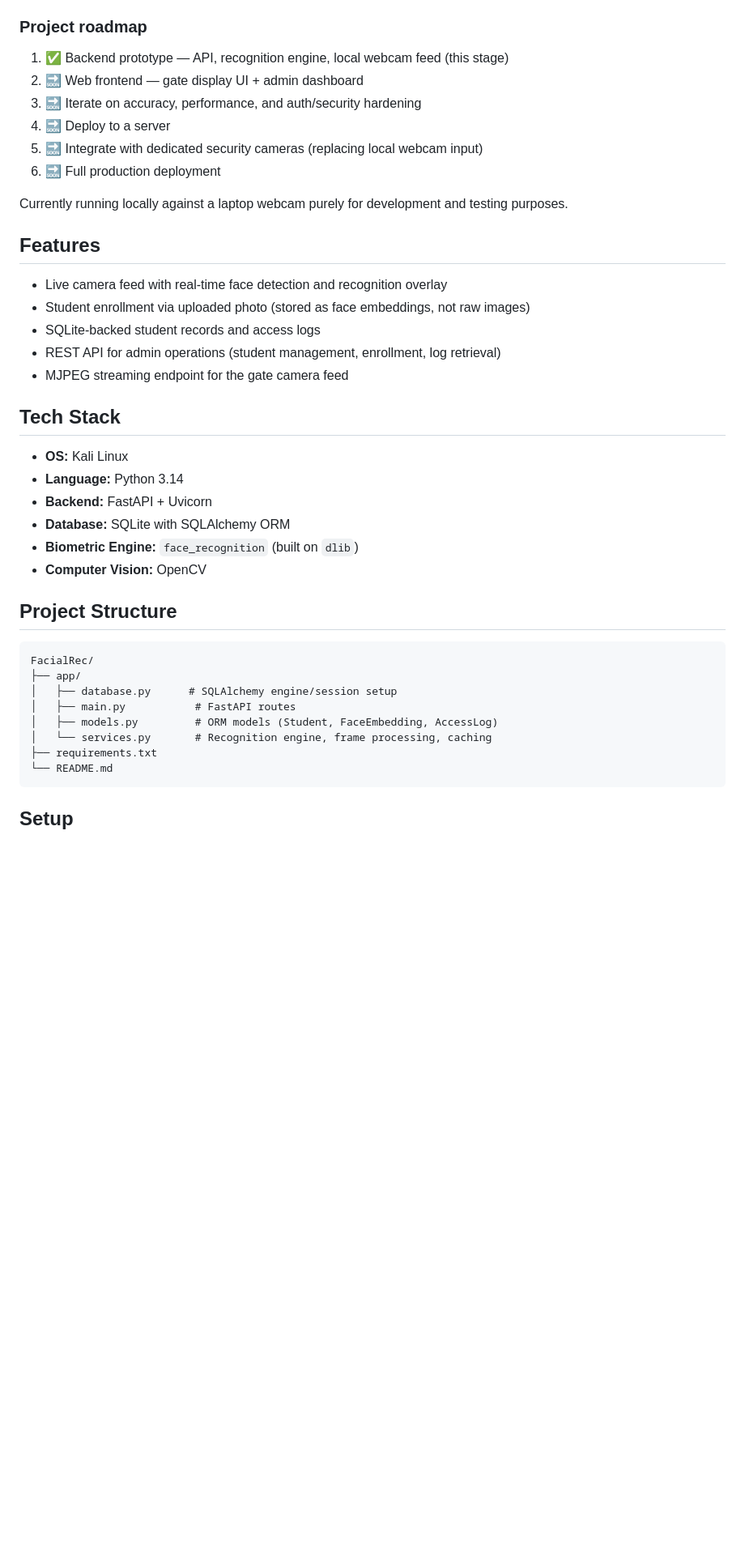
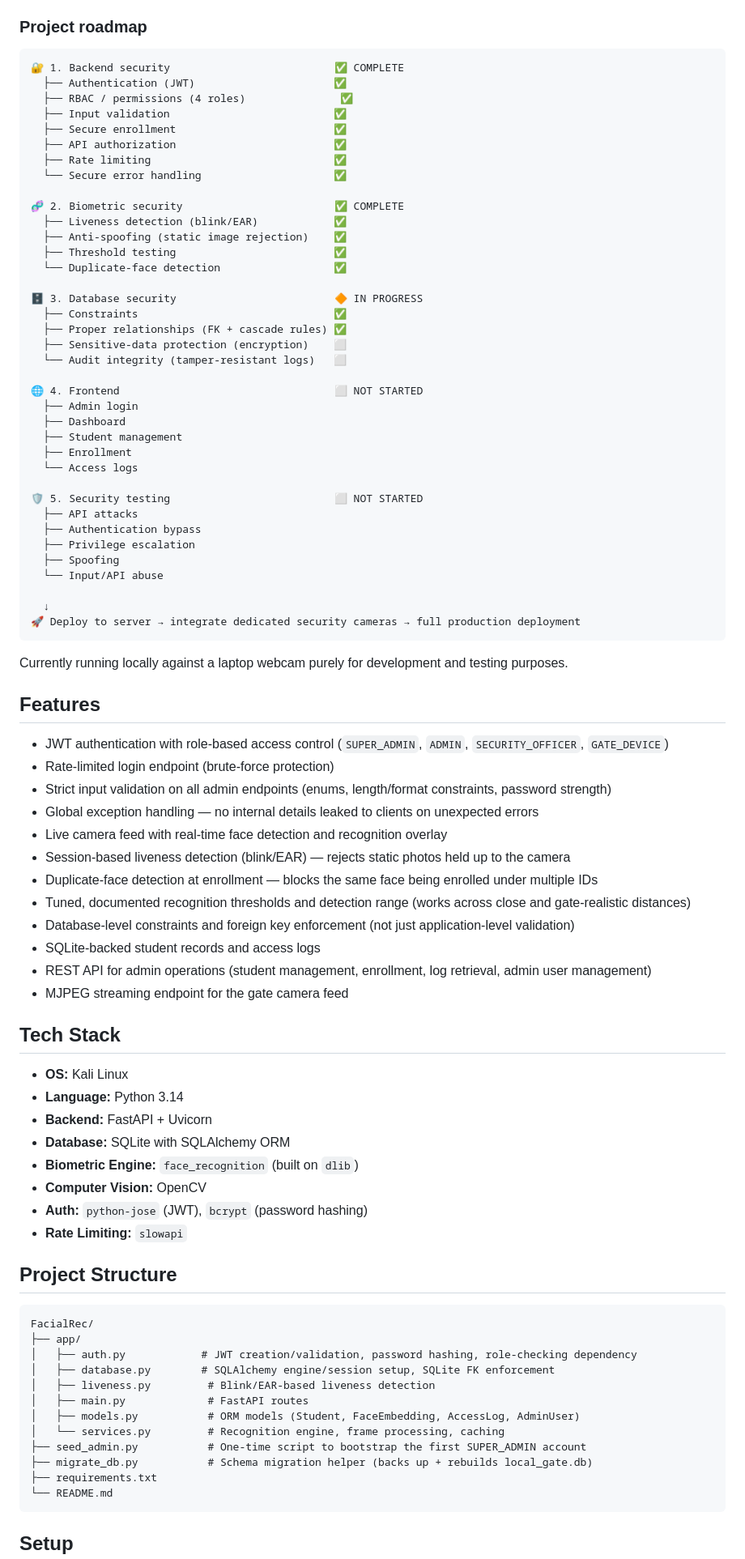
Before and after one commit to evansmwanyumba/Biometric-Access-Control-System, a Markdown page: README.md, the part around one of its changes. Shown at 81% size. Drawn GitHub-style; blank space fills up the shorter version.

Commit message:
Enhance README with project details and setup instructions
Expanded project roadmap and features, added environment variable setup instructions, and updated security notes.

````diff
--- a/README.md
+++ b/README.md
@@ -5,21 +5,62 @@ An automated facial recognition gate access control system built with FastAPI, `
 This repo currently contains the **backend prototype**, developed and tested locally on Kali Linux. The system is designed to be OS-independent in its final form — the backend exposes a REST API and camera stream over HTTP, and a **web-based frontend** (in progress, to be added to this repo) will be the primary interface, making the deployed system accessible from any device with a browser regardless of OS.
 
 ### Project roadmap
-1. ✅ Backend prototype — API, recognition engine, local webcam feed (this stage)
-2. 🔜 Web frontend — gate display UI + admin dashboard
-3. 🔜 Iterate on accuracy, performance, and auth/security hardening
-4. 🔜 Deploy to a server
-5. 🔜 Integrate with dedicated security cameras (replacing local webcam input)
-6. 🔜 Full production deployment
+
+```text
+🔐 1. Backend security                          ✅ COMPLETE
+  ├── Authentication (JWT)                      ✅
+  ├── RBAC / permissions (4 roles)               ✅
+  ├── Input validation                          ✅
+  ├── Secure enrollment                         ✅
+  ├── API authorization                         ✅
+  ├── Rate limiting                             ✅
+  └── Secure error handling                     ✅
+
+🧬 2. Biometric security                        ✅ COMPLETE
+  ├── Liveness detection (blink/EAR)            ✅
+  ├── Anti-spoofing (static image rejection)    ✅
+  ├── Threshold testing                         ✅
+  └── Duplicate-face detection                  ✅
+
+🗄️ 3. Database security                         🔶 IN PROGRESS
+  ├── Constraints                               ✅
+  ├── Proper relationships (FK + cascade rules) ✅
+  ├── Sensitive-data protection (encryption)    ⬜
+  └── Audit integrity (tamper-resistant logs)   ⬜
+
+🌐 4. Frontend                                  ⬜ NOT STARTED
+  ├── Admin login
+  ├── Dashboard
+  ├── Student management
+  ├── Enrollment
+  └── Access logs
+
+🛡️ 5. Security testing                          ⬜ NOT STARTED
+  ├── API attacks
+  ├── Authentication bypass
+  ├── Privilege escalation
+  ├── Spoofing
+  └── Input/API abuse
+
+  ↓
+🚀 Deploy to server → integrate dedicated security cameras → full production deployment
+```
 
 Currently running locally against a laptop webcam purely for development and testing purposes.
 
 ## Features
 
+- JWT authentication with role-based access control (`SUPER_ADMIN`, `ADMIN`, `SECURITY_OFFICER`, `GATE_DEVICE`)
+- Rate-limited login endpoint (brute-force protection)
+- Strict input validation on all admin endpoints (enums, length/format constraints, password strength)
+- Global exception handling — no internal details leaked to clients on unexpected errors
 - Live camera feed with real-time face detection and recognition overlay
-- Student enrollment via uploaded photo (stored as face embeddings, not raw images)
+- Session-based liveness detection (blink/EAR) — rejects static photos held up to the camera
+- Duplicate-face detection at enrollment — blocks the same face being enrolled under multiple IDs
+- Tuned, documented recognition thresholds and detection range (works across close and gate-realistic distances)
+- Database-level constraints and foreign key enforcement (not just application-level validation)
 - SQLite-backed student records and access logs
-- REST API for admin operations (student management, enrollment, log retrieval)
+- REST API for admin operations (student management, enrollment, log retrieval, admin user management)
 - MJPEG streaming endpoint for the gate camera feed
 
 ## Tech Stack
@@ -30,16 +71,22 @@ Currently running locally against a laptop webcam purely for development and tes
 - **Database:** SQLite with SQLAlchemy ORM
 - **Biometric Engine:** `face_recognition` (built on `dlib`)
 - **Computer Vision:** OpenCV
+- **Auth:** `python-jose` (JWT), `bcrypt` (password hashing)
+- **Rate Limiting:** `slowapi`
 
 ## Project Structure
 
 ```
 FacialRec/
 ├── app/
-│   ├── database.py      # SQLAlchemy engine/session setup
-│   ├── main.py           # FastAPI routes
-│   ├── models.py         # ORM models (Student, FaceEmbedding, AccessLog)
-│   └── services.py       # Recognition engine, frame processing, caching
+│   ├── auth.py            # JWT creation/validation, password hashing, role-checking dependency
+│   ├── database.py        # SQLAlchemy engine/session setup, SQLite FK enforcement
+│   ├── liveness.py         # Blink/EAR-based liveness detection
+│   ├── main.py             # FastAPI routes
+│   ├── models.py           # ORM models (Student, FaceEmbedding, AccessLog, AdminUser)
+│   └── services.py         # Recognition engine, frame processing, caching
+├── seed_admin.py           # One-time script to bootstrap the first SUPER_ADMIN account
+├── migrate_db.py           # Schema migration helper (backs up + rebuilds local_gate.db)
 ├── requirements.txt
 └── README.md
 ```
````
Also changed, not shown: other parts of README.md (+55 -12 lines).
